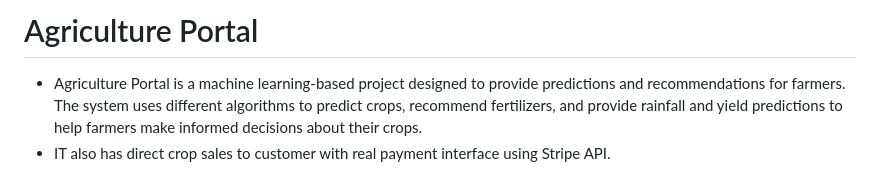
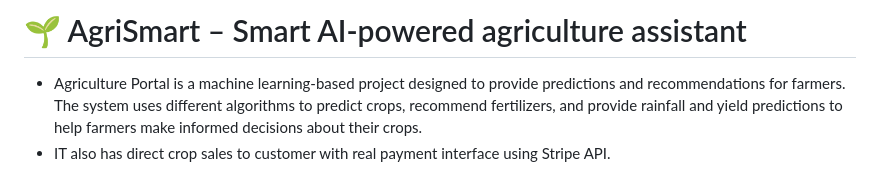
Before and after one commit to krutharth1047/Agriculture-Prediction, a Markdown page: README.md, the part around the change. Rendered like a GitHub page.

```diff
--- a/README.md
+++ b/README.md
@@ -1,4 +1,4 @@
-# Agriculture Portal
+# 🌱 AgriSmart – Smart AI-powered agriculture assistant
 
 - Agriculture Portal is a machine learning-based project designed to provide predictions and recommendations for farmers. The system uses different algorithms to predict crops, recommend fertilizers, and provide rainfall and yield predictions to help farmers make informed decisions about their crops.
 - IT also has direct crop sales to customer with real payment interface using Stripe API.
```
